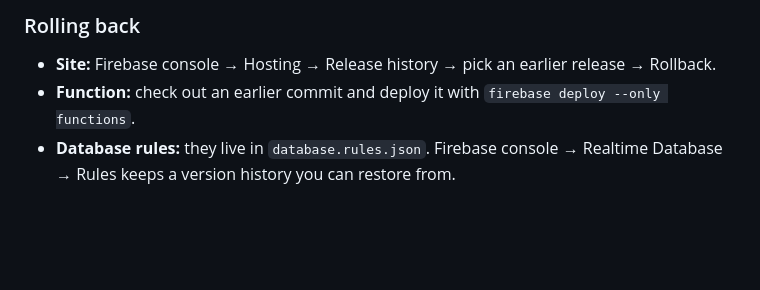
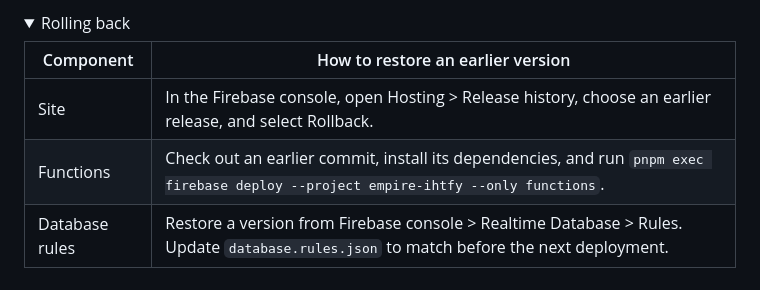
Before and after one commit to IHTFY/Empire, a Markdown page: README.md, the part around one of its changes. GitHub-like rendering; folded sections open; blank space fills up the shorter version.

````diff
--- a/README.md
+++ b/README.md
@@ -98,6 +137,14 @@ firebase deploy --project empire-ihtfy --only hosting,functions,database
 ```
 
-### Rolling back
-- **Site:** Firebase console → Hosting → Release history → pick an earlier release → Rollback.
-- **Function:** check out an earlier commit and deploy it with `firebase deploy --only functions`.
-- **Database rules:** they live in `database.rules.json`. Firebase console → Realtime Database → Rules keeps a version history you can restore from.
+</details>
+
+<details>
+<summary>Rolling back</summary>
+
+| Component | How to restore an earlier version |
+| --- | --- |
+| Site | In the Firebase console, open Hosting > Release history, choose an earlier release, and select Rollback. |
+| Functions | Check out an earlier commit, install its dependencies, and run `pnpm exec firebase deploy --project empire-ihtfy --only functions`. |
+| Database rules | Restore a version from Firebase console > Realtime Database > Rules. Update `database.rules.json` to match before the next deployment. |
+
+</details>
````
Also changed, not shown: other parts of README.md (+101 -62 lines).
